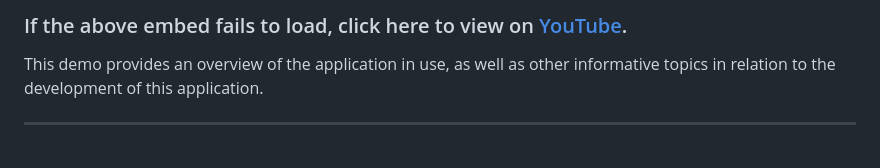
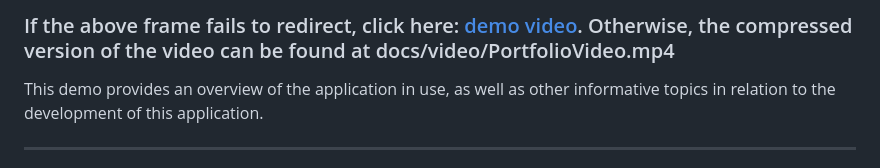
Before and after one commit to 2tyger/CST451-452-VirtualStudyRoom, a Markdown page: docs/PORTFOLIO.md, the part around one of its changes. GitHub-like rendering.

Commit message:
Back to YouTube

```diff
--- a/docs/PORTFOLIO.md
+++ b/docs/PORTFOLIO.md
@@ -288,6 +286,5 @@ cd virtual-study-room-ui && npm test -- --watch=false --browsers=ChromeHeadless
 
-### If the above embed fails to load, click here to view on [YouTube](https://www.youtube.com/watch?v=dzhfWku68co).
-
+### If the above frame fails to redirect, click here: [demo video](https://www.youtube.com/watch?v=dzhfWku68co). Otherwise, the compressed version of the video can be found at docs/video/PortfolioVideo.mp4
 
 This demo provides an overview of the application in use, as well as other informative topics in relation to the development of this application.
 
```
Also changed, not shown: other parts of docs/PORTFOLIO.md (+1 -3 lines).
